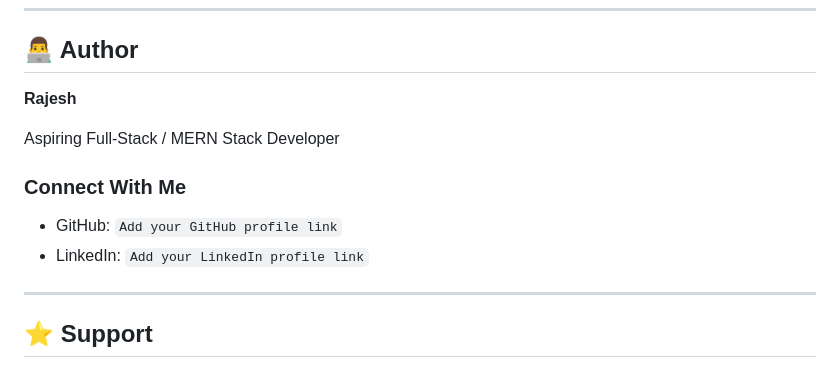
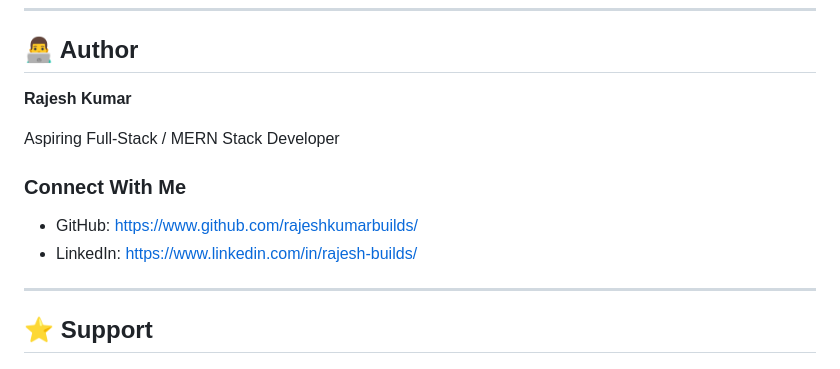
Before and after one commit to rajeshkumarbuilds/FormFlow, a Markdown page: README.md, the part around the change. Drawn GitHub-style.

```diff
--- a/README.md
+++ b/README.md
@@ -214,14 +214,14 @@ Possible improvements include:
 
 ## 👨‍💻 Author
 
-**Rajesh**
+**Rajesh Kumar**
 
 Aspiring Full-Stack / MERN Stack Developer
 
 ### Connect With Me
 
-- GitHub: `Add your GitHub profile link`
-- LinkedIn: `Add your LinkedIn profile link`
+- GitHub: https://www.github.com/rajeshkumarbuilds/
+- LinkedIn: https://www.linkedin.com/in/rajesh-builds/
 
 ---
 
```
